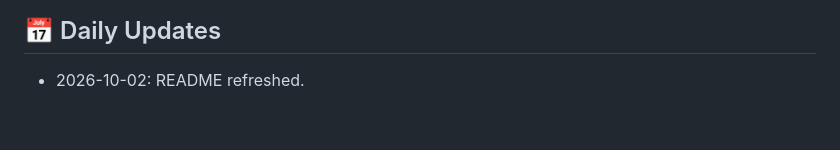
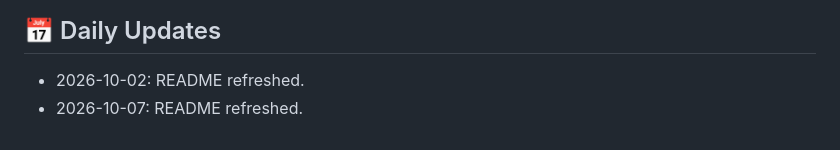
Before and after one commit to HamzaZahid2018/gym-management, a Markdown page: README.md, the part around the change. Rendered like a GitHub page.

Commit message:
docs: refresh README

```diff
--- a/README.md
+++ b/README.md
@@ -634,3 +634,4 @@ Thank you for using the Gym Management System! Start managing your gym more effi
 ## 📅 Daily Updates
 
 - 2026-10-02: README refreshed.
+- 2026-10-07: README refreshed.
```
